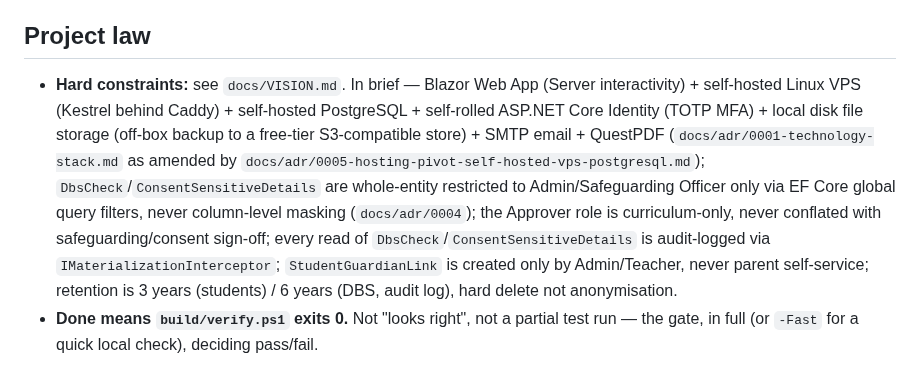
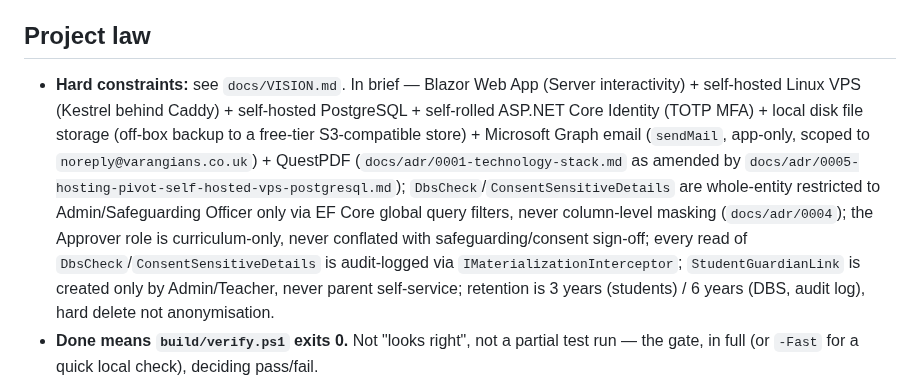
Before and after one commit to PhilipThomas6w/vlms, a Markdown page: CLAUDE.md, the part around the change. Drawn GitHub-style.

```diff
--- a/CLAUDE.md
+++ b/CLAUDE.md
@@ -12,7 +12,7 @@ Operating principles for this project, per the `software-design-docs` skill.
 
 ## Project law
 
-- **Hard constraints:** see `docs/VISION.md`. In brief — Blazor Web App (Server interactivity) + self-hosted Linux VPS (Kestrel behind Caddy) + self-hosted PostgreSQL + self-rolled ASP.NET Core Identity (TOTP MFA) + local disk file storage (off-box backup to a free-tier S3-compatible store) + SMTP email + QuestPDF (`docs/adr/0001-technology-stack.md` as amended by `docs/adr/0005-hosting-pivot-self-hosted-vps-postgresql.md`); `DbsCheck`/`ConsentSensitiveDetails` are whole-entity restricted to Admin/Safeguarding Officer only via EF Core global query filters, never column-level masking (`docs/adr/0004`); the Approver role is curriculum-only, never conflated with safeguarding/consent sign-off; every read of `DbsCheck`/`ConsentSensitiveDetails` is audit-logged via `IMaterializationInterceptor`; `StudentGuardianLink` is created only by Admin/Teacher, never parent self-service; retention is 3 years (students) / 6 years (DBS, audit log), hard delete not anonymisation.
+- **Hard constraints:** see `docs/VISION.md`. In brief — Blazor Web App (Server interactivity) + self-hosted Linux VPS (Kestrel behind Caddy) + self-hosted PostgreSQL + self-rolled ASP.NET Core Identity (TOTP MFA) + local disk file storage (off-box backup to a free-tier S3-compatible store) + Microsoft Graph email (`sendMail`, app-only, scoped to `noreply@varangians.co.uk`) + QuestPDF (`docs/adr/0001-technology-stack.md` as amended by `docs/adr/0005-hosting-pivot-self-hosted-vps-postgresql.md`); `DbsCheck`/`ConsentSensitiveDetails` are whole-entity restricted to Admin/Safeguarding Officer only via EF Core global query filters, never column-level masking (`docs/adr/0004`); the Approver role is curriculum-only, never conflated with safeguarding/consent sign-off; every read of `DbsCheck`/`ConsentSensitiveDetails` is audit-logged via `IMaterializationInterceptor`; `StudentGuardianLink` is created only by Admin/Teacher, never parent self-service; retention is 3 years (students) / 6 years (DBS, audit log), hard delete not anonymisation.
 - **Done means `build/verify.ps1` exits 0.** Not "looks right", not a partial test run — the gate, in full (or `-Fast` for a quick local check), deciding pass/fail.
 - **Local gate commands:** `pwsh -File build/verify.ps1` (full), `pwsh -File build/verify.ps1 -Fast` (quick). Stages: build (`dotnet build -warnaserror`), test (`dotnet test`), and secrets scan (`build/check-secrets.ps1`) run in both modes; the OWASP ASVS 5.0 access-control stage (`build/check-access-control.ps1`) and the WCAG 2.2 AA checklist-currency stage (`build/check-accessibility.ps1`) run in full only, skipped by `-Fast`.
 - **Working model:** the session runs on Opus (`"model": "opus"` in `.claude/settings.json`) and works items itself, one at a time via `/work-next`, with no sub-agent hand-offs; the gate, not a second agent, decides done. Effort, not model size, is the cost lever: start at `medium`, drop to `low` for routine work, raise to `high` only where the work shows a gain.
```
Also changed, not shown: STATE.md (+3 -3 lines), docs/VISION.md (+1 -1 lines).
